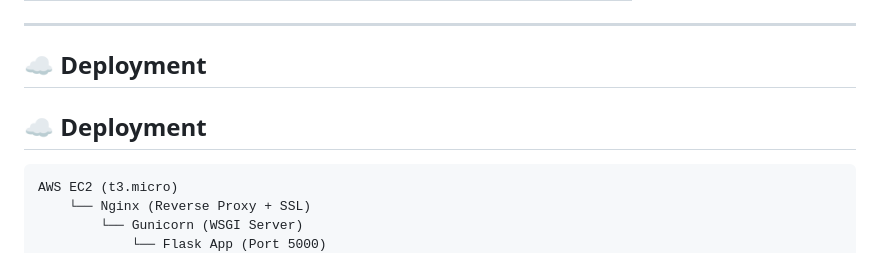
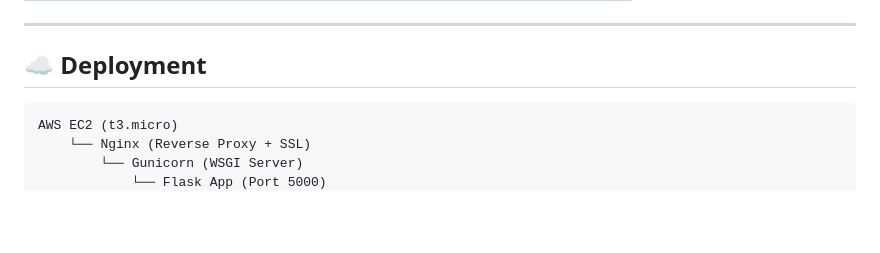
Before and after one commit to kush-45107/kushvision-ai, a Markdown page: README.md, the part around the change. Drawn GitHub-style; blank space fills up the shorter version.

Commit message:
Fix duplicate header in deployment section
Removed duplicate deployment section header.

```diff
--- a/README.md
+++ b/README.md
@@ -93,7 +93,6 @@ KushVision AI is a full-stack AI-powered assistant that brings multiple intellig
 ---
 
 ## ☁️ Deployment
-## ☁️ Deployment
 
     AWS EC2 (t3.micro)
         └── Nginx (Reverse Proxy + SSL)
```
